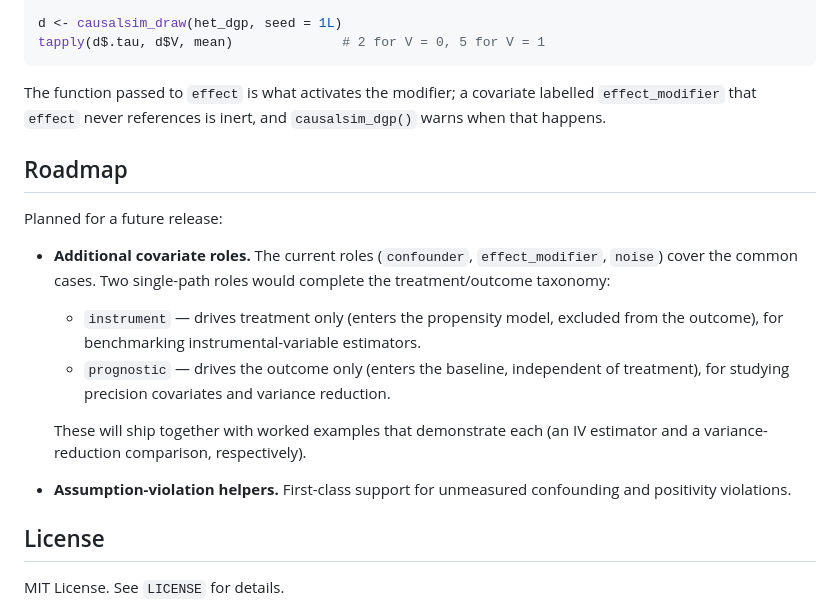
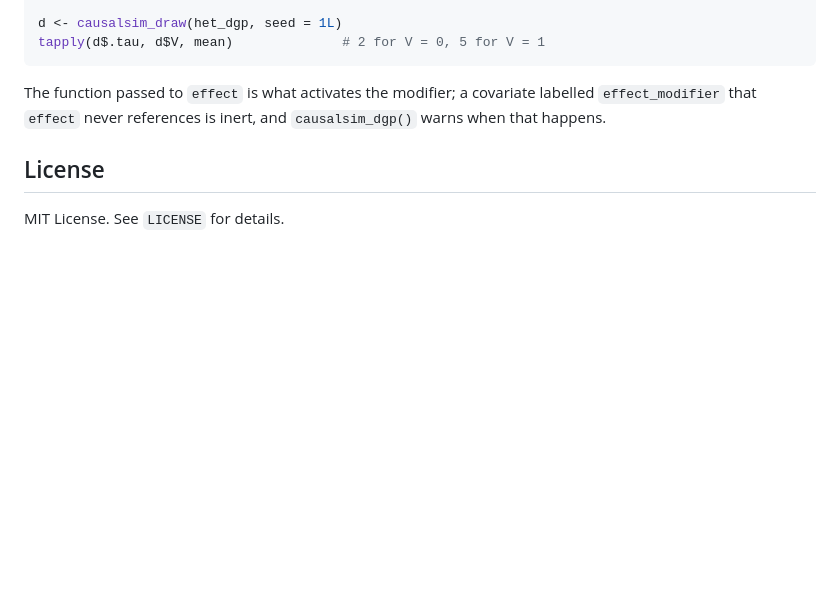
Before and after one commit to chaycereed/causalsim, a Markdown page: README.md, the part around the change. Rendered like a GitHub page; blank space fills up the shorter version.

```diff
--- a/README.md
+++ b/README.md
@@ -120,17 +120,6 @@ The function passed to `effect` is what activates the modifier; a covariate
 labelled `effect_modifier` that `effect` never references is inert, and
 `causalsim_dgp()` warns when that happens.
 
-## Roadmap
-
-Planned for a future release:
-
-- **Additional covariate roles.** The current roles (`confounder`, `effect_modifier`, `noise`) cover the common cases. Two single-path roles would complete the treatment/outcome taxonomy:
-  - `instrument` — drives treatment only (enters the propensity model, excluded from the outcome), for benchmarking instrumental-variable estimators.
-  - `prognostic` — drives the outcome only (enters the baseline, independent of treatment), for studying precision covariates and variance reduction.
-
-  These will ship together with worked examples that demonstrate each (an IV estimator and a variance-reduction comparison, respectively).
-- **Assumption-violation helpers.** First-class support for unmeasured confounding and positivity violations.
-
 ## License
 
 MIT License. See `LICENSE` for details.
```
